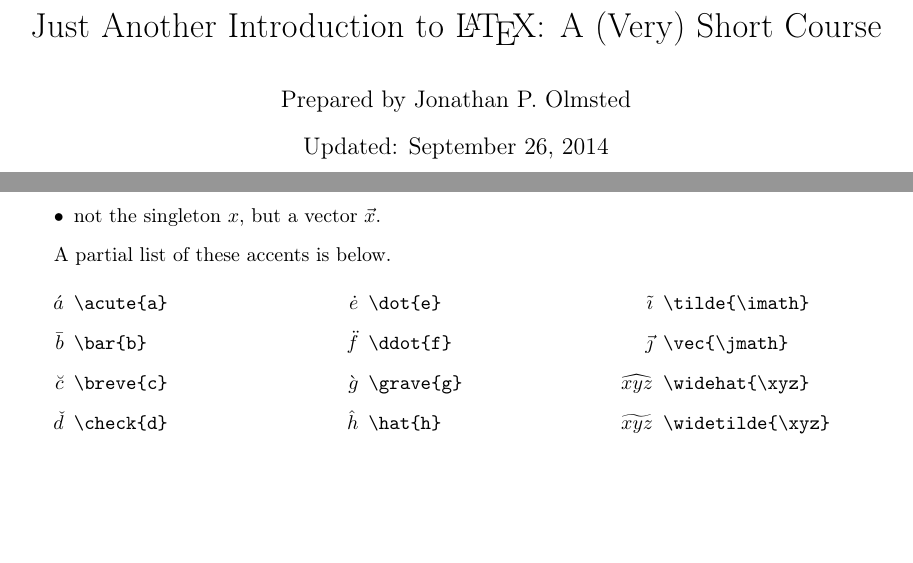
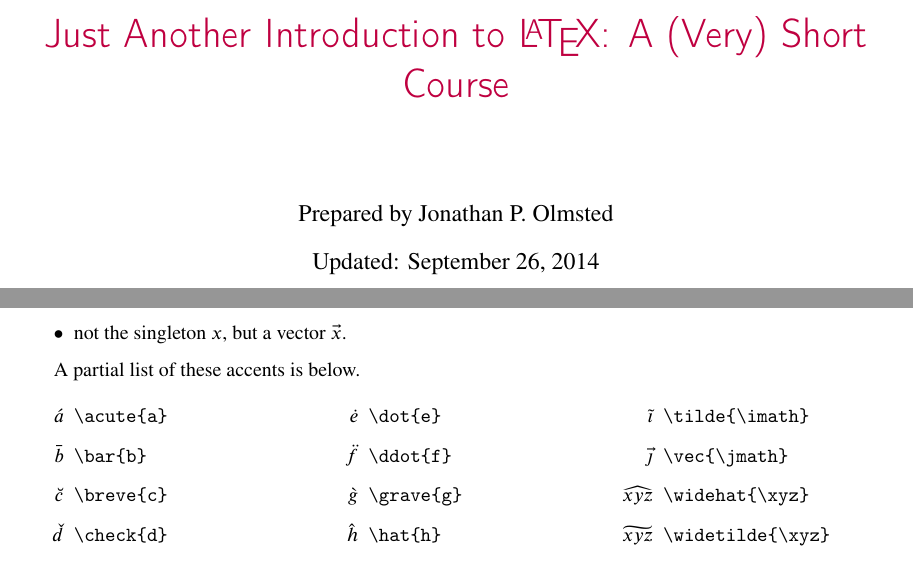
Before and after one commit to olmjo/LaTeX-Intro, a LaTeX document (tutorial.tex): two parts of pages 1 and 25 of 26, joined at a grey line, cut so that both start at the same text, the shorter picture padded with empty space. Compiled offline with pdfLaTeX.

Commit message:
update some formatting

```diff
--- a/tutorial.tex
+++ b/tutorial.tex
@@ -23,22 +23,30 @@
 \usepackage{setspace}
 \usepackage{framed}
 \usepackage[left = 1in, right=1.5in]{geometry}
+\usepackage{titling}
 
 \usepackage{natbib}
 \usepackage{rotating}
 \usepackage{setspace}
 \usepackage{multicol}
-\usepackage{textcomp}
+
 \usepackage{pdflscape}
 \usepackage{lscape}
 \usepackage[table]{xcolor}
+
 \usepackage[T1]{fontenc}
-\usepackage{subfigure}
+%% \usepackage{subfigure}
 \usepackage{hyperref}
 \usepackage{cclicenses}
 \usepackage[all]{hypcap}
 \usepackage{listings}
-% \usepackage{pxfonts}
+\usepackage{titlesec}
+
+\usepackage{stix}
+%%\usepackage{textcomp}
+
+\usepackage{tocloft}
+\renewcommand{\cftsecleader}{\cftdotfill{\cftdotsep}}
 
 %%%%%%%%%%%%%%%%%%%%%%%%%%%%%%%%%%%%%%%%
 %%%%%%%%%%%%%%% SETTINGS %%%%%%%%%%%%%%%
@@ -57,6 +65,20 @@
 \date{Updated: \today}
 
 \definecolor{mygray}{rgb}{0.95,0.95,0.95}
+
+
+\titleformat{\section}{\large\bf\sf\color{purple}}{\thesection\hspace{5pt}$\vert$}{5pt}{}
+
+\pretitle{\begin{center}\huge\bf\sf\color{purple}}
+  \posttitle{\par\end{center}\vspace{1cm}}
+
+\hypersetup{
+  colorlinks=true,       % false: boxed links; true: colored links
+  linkcolor=blue,          % color of internal links (change box color with linkbordercolor)
+  citecolor=green,        % color of links to bibliography
+  filecolor=magenta,      % color of file links
+  urlcolor=cyan           % color of external links
+}
 
 \lstset{ %
   backgroundcolor=\color{white},   % choose the background color; you must add \usepackage{color} or \usepackage{xcolor}
```
